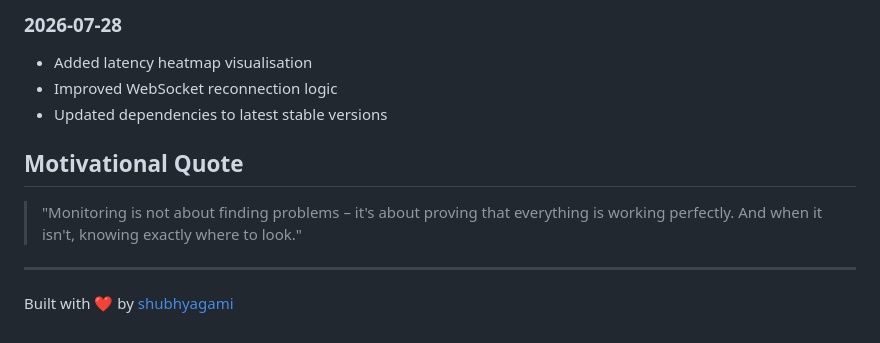
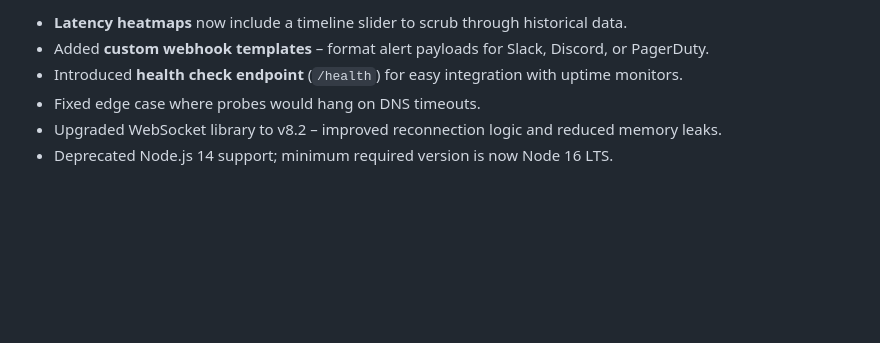
Before and after one commit to shubhyagami/web-monitor, a Markdown page: README.md, the part around one of its changes. Drawn GitHub-style; blank space fills up the shorter version.

```diff
--- a/README.md
+++ b/README.md
@@ -134,13 +80,7 @@ Pull requests are welcome! For major changes, please open an issue first to disc
 
-### 2026-07-28
-- Added latency heatmap visualisation
-- Improved WebSocket reconnection logic
-- Updated dependencies to latest stable versions
-
-## Motivational Quote
-
-> "Monitoring is not about finding problems – it's about proving that everything is working perfectly. And when it isn't, knowing exactly where to look."
-
----
-
-Built with ❤️ by [shubhyagami](https://github.com/shubhyagami)
+- **Latency heatmaps** now include a timeline slider to scrub through historical data.
+- Added **custom webhook templates** – format alert payloads for Slack, Discord, or PagerDuty.
+- Introduced **health check endpoint** (`/health`) for easy integration with uptime monitors.
+- Fixed edge case where probes would hang on DNS timeouts.
+- Upgraded WebSocket library to v8.2 – improved reconnection logic and reduced memory leaks.
+- Deprecated Node.js 14 support; minimum required version is now Node 16 LTS.
```
Also changed, not shown: other parts of README.md (+3 -57 lines).
